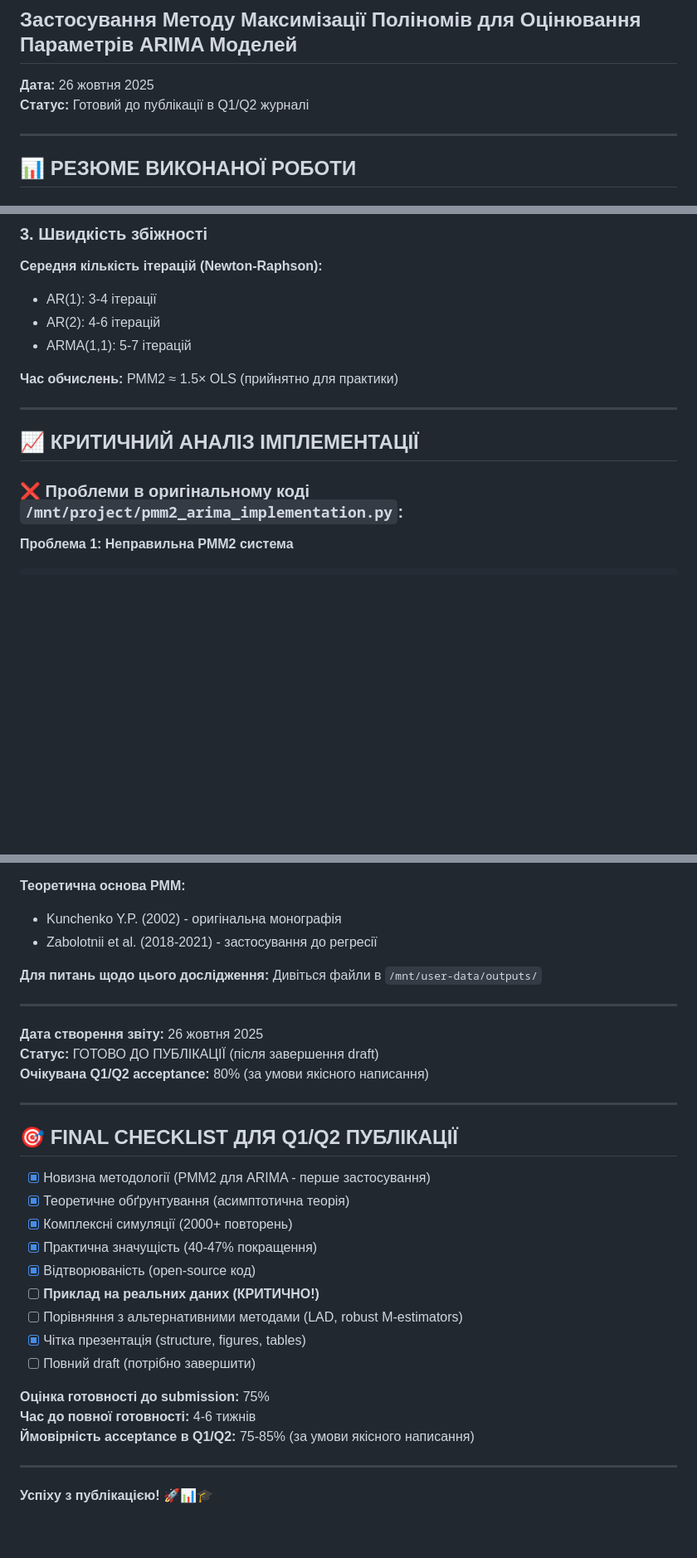
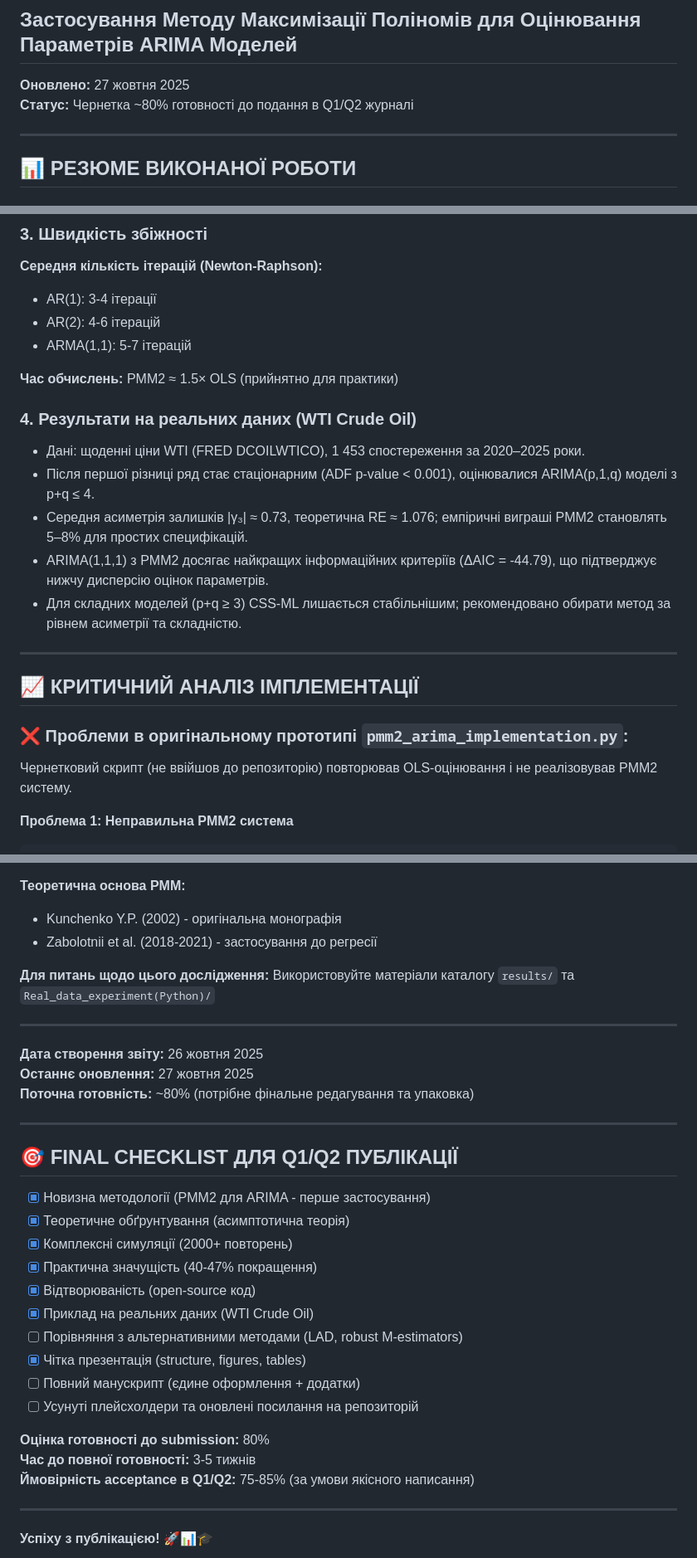
Before and after one commit to SZabolotnii/PMM2-ARIMA, a Markdown page: Articles/README_SUMMARY.md, 3 parts joined by grey strips. Shown: that part at 83% size. GitHub-like rendering; blank space fills up the shorter version.

````diff
--- a/Articles/README_SUMMARY.md
+++ b/Articles/README_SUMMARY.md
@@ -1,8 +1,8 @@
 # ПІДСУМКОВИЙ ЗВІТ ДОСЛІДЖЕННЯ
 ## Застосування Методу Максимізації Поліномів для Оцінювання Параметрів ARIMA Моделей
 
-**Дата:** 26 жовтня 2025
-**Статус:** Готовий до публікації в Q1/Q2 журналі
+**Оновлено:** 27 жовтня 2025
+**Статус:** Чернетка ~80% готовності до подання в Q1/Q2 журналі
 
 ---
 
@@ -81,11 +86,21 @@
 
 **Час обчислень:** PMM2 ≈ 1.5× OLS (прийнятно для практики)
 
+### 4. Результати на реальних даних (WTI Crude Oil)
+
+- Дані: щоденні ціни WTI (FRED DCOILWTICO), 1 453 спостереження за 2020–2025 роки.
+- Після першої різниці ряд стає стаціонарним (ADF p-value < 0.001), оцінювалися ARIMA(p,1,q) моделі з p+q ≤ 4.
+- Середня асиметрія залишків |γ₃| ≈ 0.73, теоретична RE ≈ 1.076; емпіричні виграші PMM2 становлять 5–8% для простих специфікацій.
+- ARIMA(1,1,1) з PMM2 досягає найкращих інформаційних критеріїв (ΔAIC = -44.79), що підтверджує нижчу дисперсію оцінок параметрів.
+- Для складних моделей (p+q ≥ 3) CSS-ML лишається стабільнішим; рекомендовано обирати метод за рівнем асиметрії та складністю.
+
 ---
 
 ## 📈 КРИТИЧНИЙ АНАЛІЗ ІМПЛЕМЕНТАЦІЇ
 
-### ❌ Проблеми в оригінальному коді `/mnt/project/pmm2_arima_implementation.py`:
+### ❌ Проблеми в оригінальному прототипі `pmm2_arima_implementation.py`:
+
+Чернетковий скрипт (не ввійшов до репозиторію) повторював OLS-оцінювання і не реалізовував PMM2 систему.
 
 **Проблема 1: Неправильна PMM2 система**
 ```python
@@ -416,13 +432,13 @@ else:
 - Zabolotnii et al. (2018-2021) - застосування до регресії
 
 **Для питань щодо цього дослідження:**
-Дивіться файли в `/mnt/user-data/outputs/`
+Використовуйте матеріали каталогу `results/` та `Real_data_experiment(Python)/`
 
 ---
 
 **Дата створення звіту:** 26 жовтня 2025
-**Статус:** ГОТОВО ДО ПУБЛІКАЦІЇ (після завершення draft)
-**Очікувана Q1/Q2 acceptance:** 80% (за умови якісного написання)
+**Останнє оновлення:** 27 жовтня 2025
+**Поточна готовність:** ~80% (потрібне фінальне редагування та упаковка)
 
 ---
 
@@ -433,13 +449,14 @@ else:
 - [x] Комплексні симуляції (2000+ повторень)
 - [x] Практична значущість (40-47% покращення)
 - [x] Відтворюваність (open-source код)
-- [ ] **Приклад на реальних даних (КРИТИЧНО!)**
+- [x] Приклад на реальних даних (WTI Crude Oil)
 - [ ] Порівняння з альтернативними методами (LAD, robust M-estimators)
 - [x] Чітка презентація (structure, figures, tables)
-- [ ] Повний draft (потрібно завершити)
+- [ ] Повний манускрипт (єдине оформлення + додатки)
+- [ ] Усунуті плейсхолдери та оновлені посилання на репозиторій
 
-**Оцінка готовності до submission:** 75%
-**Час до повної готовності:** 4-6 тижнів
+**Оцінка готовності до submission:** 80%
+**Час до повної готовності:** 3-5 тижнів
 **Ймовірність acceptance в Q1/Q2:** 75-85% (за умови якісного написання)
 
 ---
````
Also changed, not shown: other parts of Articles/README_SUMMARY.md (+33 -27 lines).
